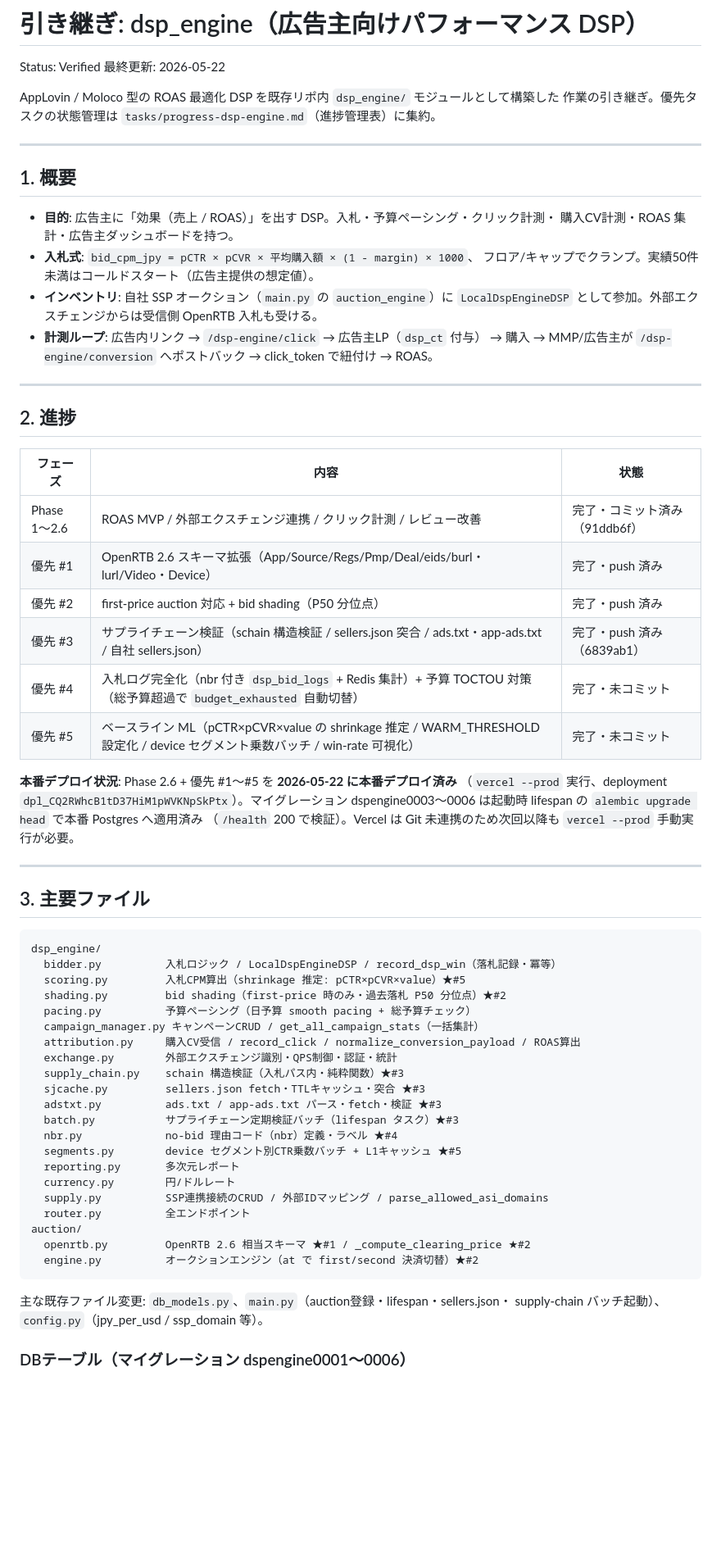
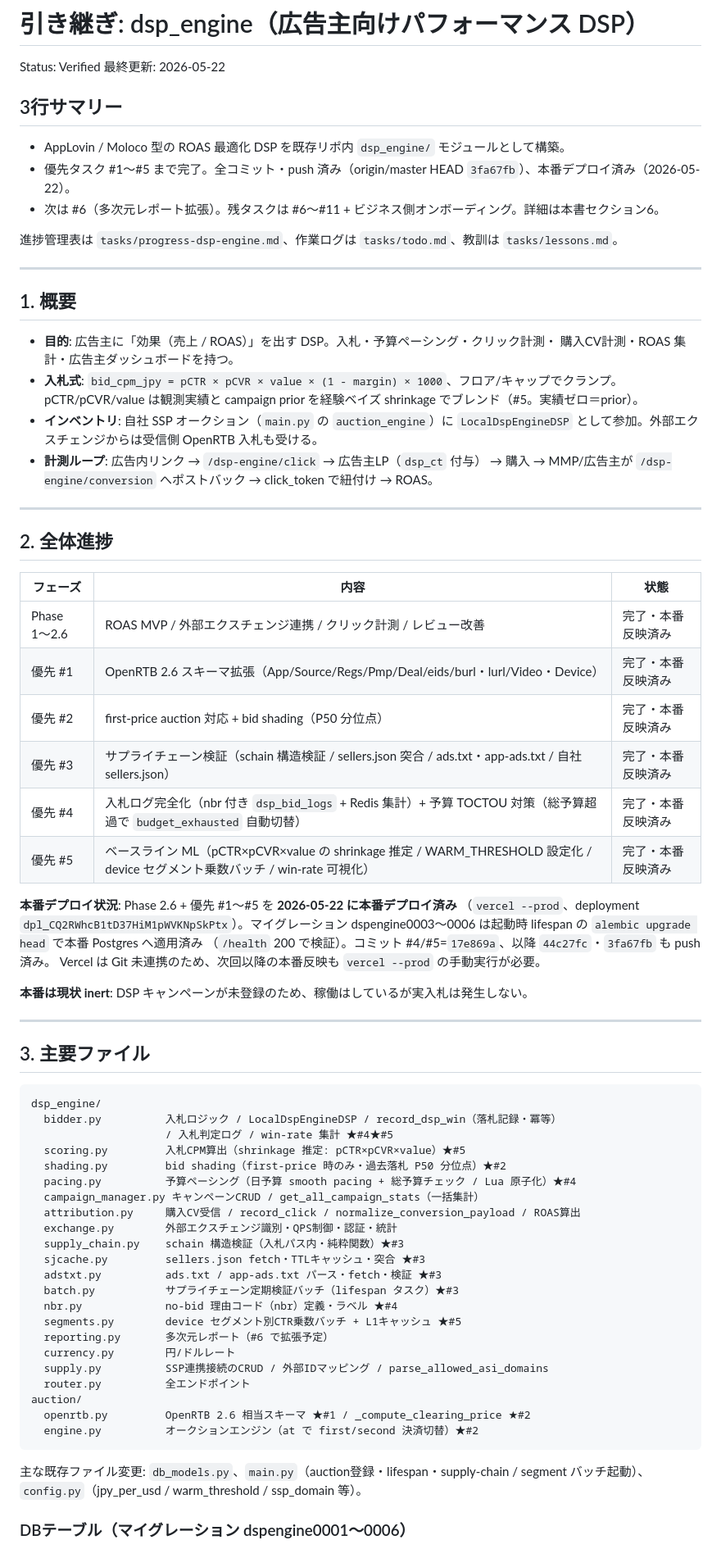
Before and after one commit to Fujifujimon88/ssp, a Markdown page: tasks/handoff-dsp-engine.md, the part around one of its changes. Shown at 82% size. Drawn GitHub-style; blank space fills up the shorter version.

````diff
--- a/tasks/handoff-dsp-engine.md
+++ b/tasks/handoff-dsp-engine.md
@@ -3,8 +3,12 @@
 Status: Verified
 最終更新: 2026-05-22
 
-AppLovin / Moloco 型の ROAS 最適化 DSP を既存リポ内 `dsp_engine/` モジュールとして構築した
-作業の引き継ぎ。優先タスクの状態管理は `tasks/progress-dsp-engine.md`（進捗管理表）に集約。
+## 3行サマリー
+- AppLovin / Moloco 型の ROAS 最適化 DSP を既存リポ内 `dsp_engine/` モジュールとして構築。
+- 優先タスク #1〜#5 まで完了。全コミット・push 済み（origin/master HEAD `3fa67fb`）、本番デプロイ済み（2026-05-22）。
+- 次は #6（多次元レポート拡張）。残タスクは #6〜#11 + ビジネス側オンボーディング。詳細は本書セクション6。
+
+進捗管理表は `tasks/progress-dsp-engine.md`、作業ログは `tasks/todo.md`、教訓は `tasks/lessons.md`。
 
 ---
 
@@ -12,8 +16,8 @@ AppLovin / Moloco 型の ROAS 最適化 DSP を既存リポ内 `dsp_engine/` モ
 
 - **目的**: 広告主に「効果（売上 / ROAS）」を出す DSP。入札・予算ペーシング・クリック計測・
   購入CV計測・ROAS 集計・広告主ダッシュボードを持つ。
-- **入札式**: `bid_cpm_jpy = pCTR × pCVR × 平均購入額 × (1 - margin) × 1000`、
-  フロア/キャップでクランプ。実績50件未満はコールドスタート（広告主提供の想定値）。
+- **入札式**: `bid_cpm_jpy = pCTR × pCVR × value × (1 - margin) × 1000`、フロア/キャップでクランプ。
+  pCTR/pCVR/value は観測実績と campaign prior を経験ベイズ shrinkage でブレンド（#5。実績ゼロ＝prior）。
 - **インベントリ**: 自社 SSP オークション（`main.py` の `auction_engine`）に
   `LocalDspEngineDSP` として参加。外部エクスチェンジからは受信側 OpenRTB 入札も受ける。
 - **計測ループ**: 広告内リンク → `/dsp-engine/click` → 広告主LP（`dsp_ct` 付与）
@@ -21,21 +25,24 @@ AppLovin / Moloco 型の ROAS 最適化 DSP を既存リポ内 `dsp_engine/` モ
 
 ---
 
-## 2. 進捗
+## 2. 全体進捗
 
 | フェーズ | 内容 | 状態 |
 |---|---|---|
-| Phase 1〜2.6 | ROAS MVP / 外部エクスチェンジ連携 / クリック計測 / レビュー改善 | 完了・コミット済み（91ddb6f）|
-| 優先 #1 | OpenRTB 2.6 スキーマ拡張（App/Source/Regs/Pmp/Deal/eids/burl・lurl/Video・Device）| 完了・push 済み |
-| 優先 #2 | first-price auction 対応 + bid shading（P50 分位点）| 完了・push 済み |
-| 優先 #3 | サプライチェーン検証（schain 構造検証 / sellers.json 突合 / ads.txt・app-ads.txt / 自社 sellers.json）| 完了・push 済み（6839ab1）|
-| 優先 #4 | 入札ログ完全化（nbr 付き `dsp_bid_logs` + Redis 集計）+ 予算 TOCTOU 対策（総予算超過で `budget_exhausted` 自動切替）| 完了・未コミット |
-| 優先 #5 | ベースライン ML（pCTR×pCVR×value の shrinkage 推定 / WARM_THRESHOLD 設定化 / device セグメント乗数バッチ / win-rate 可視化）| 完了・未コミット |
+| Phase 1〜2.6 | ROAS MVP / 外部エクスチェンジ連携 / クリック計測 / レビュー改善 | 完了・本番反映済み |
+| 優先 #1 | OpenRTB 2.6 スキーマ拡張（App/Source/Regs/Pmp/Deal/eids/burl・lurl/Video・Device）| 完了・本番反映済み |
+| 優先 #2 | first-price auction 対応 + bid shading（P50 分位点）| 完了・本番反映済み |
+| 優先 #3 | サプライチェーン検証（schain 構造検証 / sellers.json 突合 / ads.txt・app-ads.txt / 自社 sellers.json）| 完了・本番反映済み |
+| 優先 #4 | 入札ログ完全化（nbr 付き `dsp_bid_logs` + Redis 集計）+ 予算 TOCTOU 対策（総予算超過で `budget_exhausted` 自動切替）| 完了・本番反映済み |
+| 優先 #5 | ベースライン ML（pCTR×pCVR×value の shrinkage 推定 / WARM_THRESHOLD 設定化 / device セグメント乗数バッチ / win-rate 可視化）| 完了・本番反映済み |
 
 **本番デプロイ状況**: Phase 2.6 + 優先 #1〜#5 を **2026-05-22 に本番デプロイ済み**
-（`vercel --prod` 実行、deployment `dpl_CQ2RWhcB1tD37HiM1pWVKNpSkPtx`）。マイグレーション
+（`vercel --prod`、deployment `dpl_CQ2RWhcB1tD37HiM1pWVKNpSkPtx`）。マイグレーション
 dspengine0003〜0006 は起動時 lifespan の `alembic upgrade head` で本番 Postgres へ適用済み
-（`/health` 200 で検証）。Vercel は Git 未連携のため次回以降も `vercel --prod` 手動実行が必要。
+（`/health` 200 で検証）。コミット #4/#5=`17e869a`、以降 `44c27fc`・`3fa67fb` も push 済み。
+Vercel は Git 未連携のため、次回以降の本番反映も `vercel --prod` の手動実行が必要。
+
+**本番は現状 inert**: DSP キャンペーンが未登録のため、稼働はしているが実入札は発生しない。
 
 ---
 
@@ -44,9 +51,10 @@ dspengine0003〜0006 は起動時 lifespan の `alembic upgrade head` で本番
 ```
 dsp_engine/
   bidder.py          入札ロジック / LocalDspEngineDSP / record_dsp_win（落札記録・冪等）
+                     / 入札判定ログ / win-rate 集計 ★#4★#5
   scoring.py         入札CPM算出（shrinkage 推定: pCTR×pCVR×value）★#5
   shading.py         bid shading（first-price 時のみ・過去落札 P50 分位点）★#2
-  pacing.py          予算ペーシング（日予算 smooth pacing + 総予算チェック）
+  pacing.py          予算ペーシング（日予算 smooth pacing + 総予算チェック / Lua 原子化）★#4
   campaign_manager.py キャンペーンCRUD / get_all_campaign_stats（一括集計）
   attribution.py     購入CV受信 / record_click / normalize_conversion_payload / ROAS算出
   exchange.py        外部エクスチェンジ識別・QPS制御・認証・統計
@@ -56,7 +64,7 @@ dsp_engine/
   batch.py           サプライチェーン定期検証バッチ（lifespan タスク）★#3
   nbr.py             no-bid 理由コード（nbr）定義・ラベル ★#4
   segments.py        device セグメント別CTR乗数バッチ + L1キャッシュ ★#5
-  reporting.py       多次元レポート
+  reporting.py       多次元レポート（#6 で拡張予定）
   currency.py        円/ドルレート
   supply.py          SSP連携接続のCRUD / 外部IDマッピング / parse_allowed_asi_domains
   router.py          全エンドポイント
@@ -65,8 +73,8 @@ auction/
   engine.py          オークションエンジン（at で first/second 決済切替）★#2
 ```
 
-主な既存ファイル変更: `db_models.py`、`main.py`（auction登録・lifespan・sellers.json・
-supply-chain バッチ起動）、`config.py`（jpy_per_usd / ssp_domain 等）。
+主な既存ファイル変更: `db_models.py`、`main.py`（auction登録・lifespan・supply-chain /
+segment バッチ起動）、`config.py`（jpy_per_usd / warm_threshold / ssp_domain 等）。
 
 ### DBテーブル（マイグレーション dspengine0001〜0006）
 - `dsp_campaigns` / `dsp_spend_logs` / `dsp_click_events` / `dsp_conversion_events`
````
Also changed, not shown: other parts of tasks/handoff-dsp-engine.md (+38 -34 lines).
